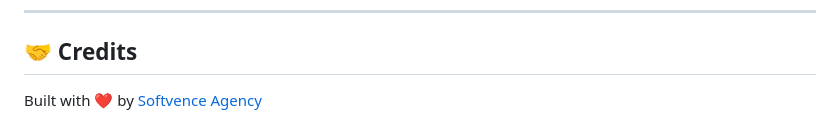
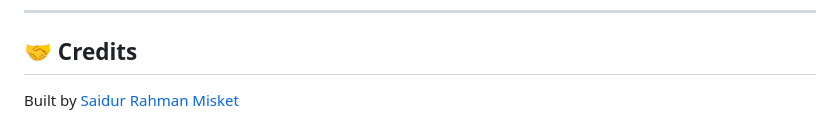
Before and after one commit to saidurrahmanmisket/novoborsho, a Markdown page: README.md, the part around the change. Drawn GitHub-style.

Commit message:
Update credits to Saidur Rahman Misket

```diff
--- a/README.md
+++ b/README.md
@@ -107,4 +107,4 @@ Enable GitHub Pages in repo **Settings → Pages → Branch: main → / (root)**
 
 ## 🤝 Credits
 
-Built with ❤️ by [Softvence Agency](https://softvence.agency)
+Built by  [Saidur Rahman Misket](https://github.com/saidurrahmanmisket)
```
